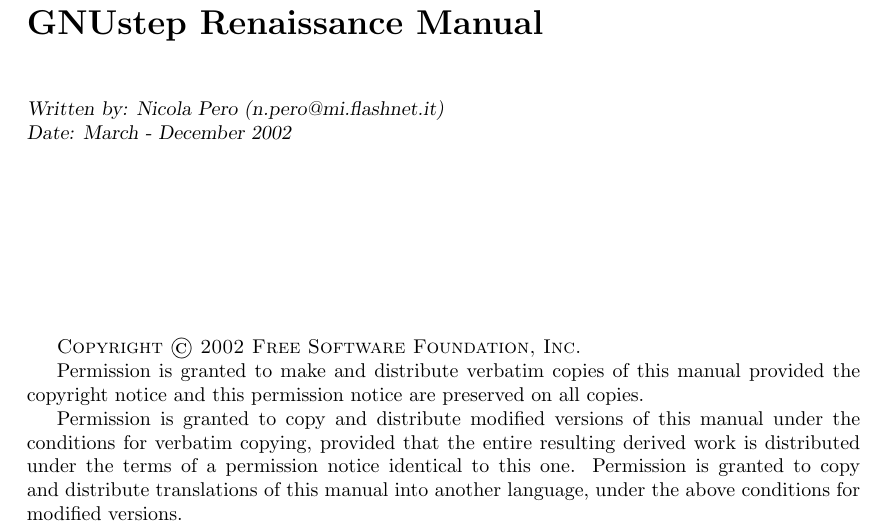
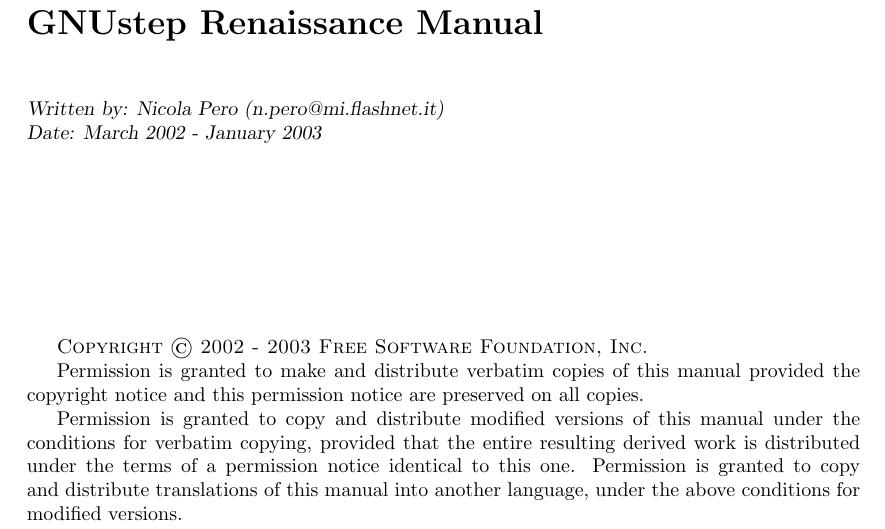
Before and after one commit to gnustep/libs-renaissance, a LaTeX book (Documentation/manual.tex, which reads Documentation/title.tex): part of page 1 of 48, cut so that both start at the same text. Compiled offline with pdfLaTeX.

Commit message:
Updated copyright dates
git-svn-id: svn+ssh://svn.gna.org/svn/gnustep/libs/renaissance/trunk@15634 72102866-910b-0410-8b05-ffd578937521

```diff
--- a/Documentation/title.tex
+++ b/Documentation/title.tex
@@ -13,12 +13,12 @@
 
 {\sl Written by:  Nicola Pero (n.pero@mi.flashnet.it)
 
-Date: March - December 2002}
+Date: March 2002 - January 2003}
 \end{flushleft}
 
 \vskip3cm
 
-{\sc Copyright \copyright\ 2002 Free Software Foundation, Inc.}
+{\sc Copyright \copyright\ 2002 - 2003 Free Software Foundation, Inc.}
 
 Permission is granted to make and distribute verbatim copies of this
 manual provided the copyright notice and this permission notice are
```
